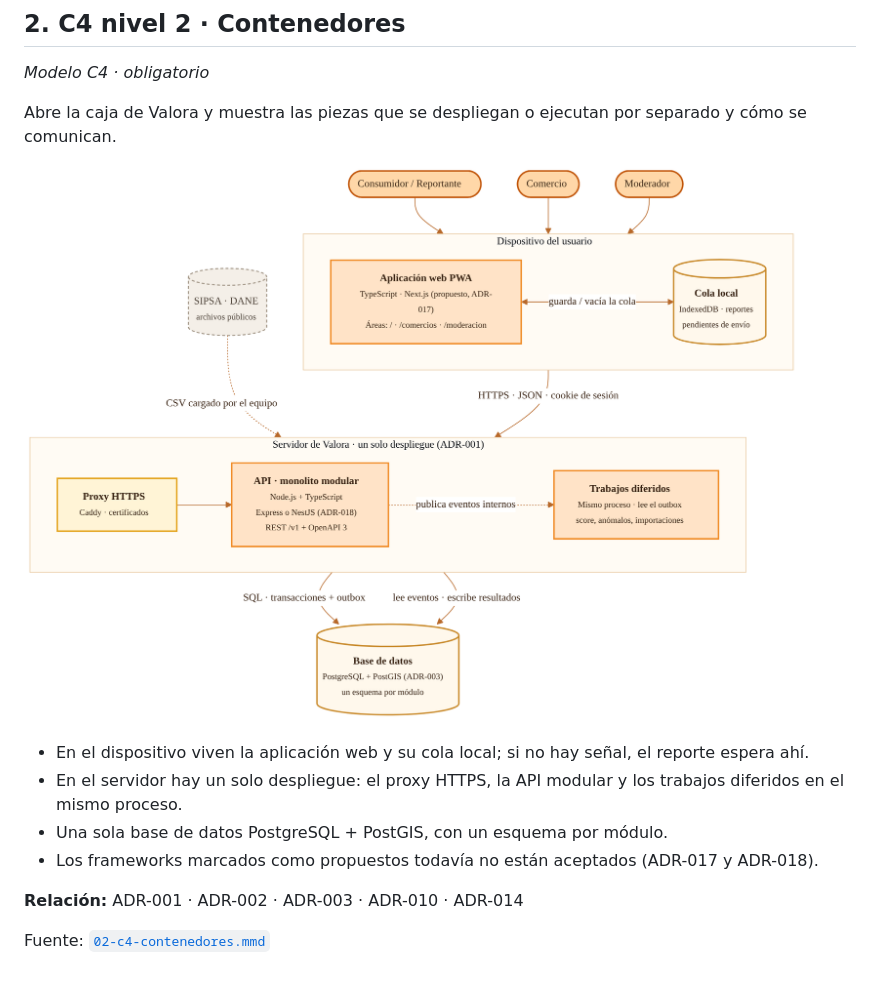
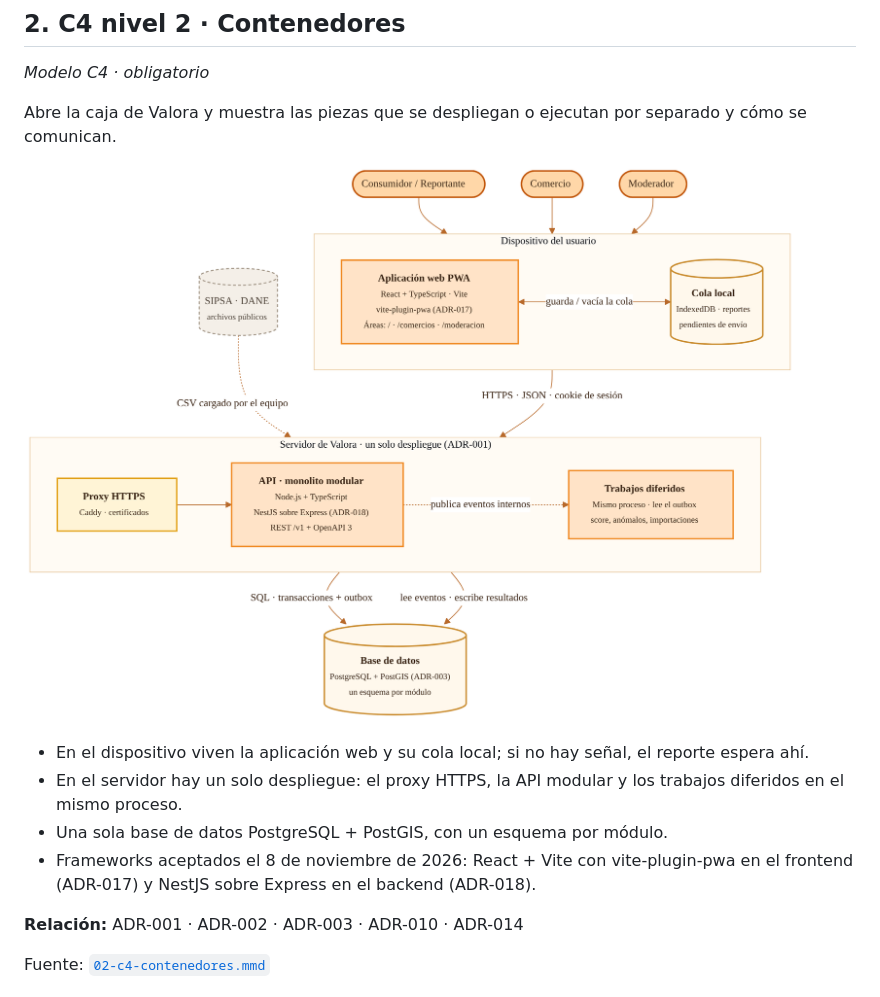
Before and after one commit to JuanJo0775/Sistema_valora_B, a Markdown page: docs/diagramas/README.md, the part around the change. Drawn GitHub-style; pictures changed too: docs/diagramas/02-c4-contenedores.png.

```diff
--- a/docs/diagramas/README.md
+++ b/docs/diagramas/README.md
@@ -69,7 +69,7 @@ Abre la caja de Valora y muestra las piezas que se despliegan o ejecutan por sep
 - En el dispositivo viven la aplicación web y su cola local; si no hay señal, el reporte espera ahí.
 - En el servidor hay un solo despliegue: el proxy HTTPS, la API modular y los trabajos diferidos en el mismo proceso.
 - Una sola base de datos PostgreSQL + PostGIS, con un esquema por módulo.
-- Los frameworks marcados como propuestos todavía no están aceptados (ADR-017 y ADR-018).
+- Frameworks aceptados el 8 de noviembre de 2026: React + Vite con vite-plugin-pwa en el frontend (ADR-017) y NestJS sobre Express en el backend (ADR-018).
 
 **Relación:** ADR-001 · ADR-002 · ADR-003 · ADR-010 · ADR-014
 
```
Also changed, not shown: docs/PLAN_MAESTRO.md (+2 -2 lines), 1 other file.
